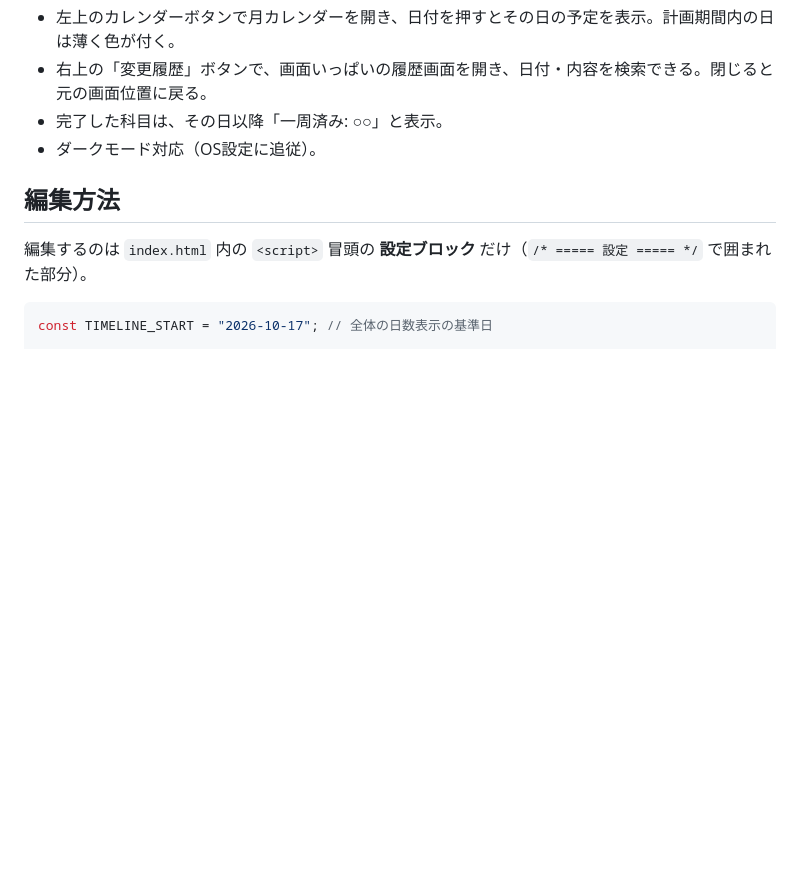
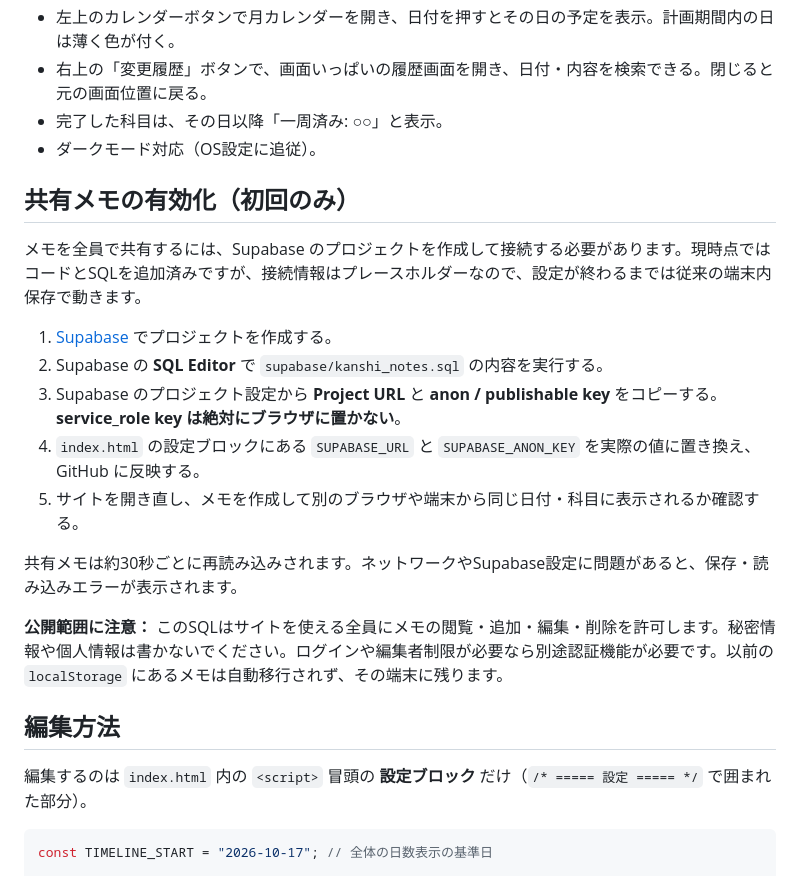
Before and after one commit to Himynameis-maker/Kanshi, a Markdown page: README.md, the part around the change. Drawn GitHub-style; blank space fills up the shorter version.

Commit message:
Document Supabase shared notes setup

```diff
--- a/README.md
+++ b/README.md
@@ -26,6 +26,20 @@
 - 右上の「変更履歴」ボタンで、画面いっぱいの履歴画面を開き、日付・内容を検索できる。閉じると元の画面位置に戻る。
 - 完了した科目は、その日以降「一周済み: ○○」と表示。
 - ダークモード対応（OS設定に追従）。
+
+## 共有メモの有効化（初回のみ）
+
+メモを全員で共有するには、Supabase のプロジェクトを作成して接続する必要があります。現時点ではコードとSQLを追加済みですが、接続情報はプレースホルダーなので、設定が終わるまでは従来の端末内保存で動きます。
+
+1. [Supabase](https://supabase.com/) でプロジェクトを作成する。
+2. Supabase の **SQL Editor** で `supabase/kanshi_notes.sql` の内容を実行する。
+3. Supabase のプロジェクト設定から **Project URL** と **anon / publishable key** をコピーする。**service_role key は絶対にブラウザに置かない**。
+4. `index.html` の設定ブロックにある `SUPABASE_URL` と `SUPABASE_ANON_KEY` を実際の値に置き換え、GitHub に反映する。
+5. サイトを開き直し、メモを作成して別のブラウザや端末から同じ日付・科目に表示されるか確認する。
+
+共有メモは約30秒ごとに再読み込みされます。ネットワークやSupabase設定に問題があると、保存・読み込みエラーが表示されます。
+
+**公開範囲に注意：** このSQLはサイトを使える全員にメモの閲覧・追加・編集・削除を許可します。秘密情報や個人情報は書かないでください。ログインや編集者制限が必要なら別途認証機能が必要です。以前の `localStorage` にあるメモは自動移行されず、その端末に残ります。
 
 ## 編集方法
 
```
